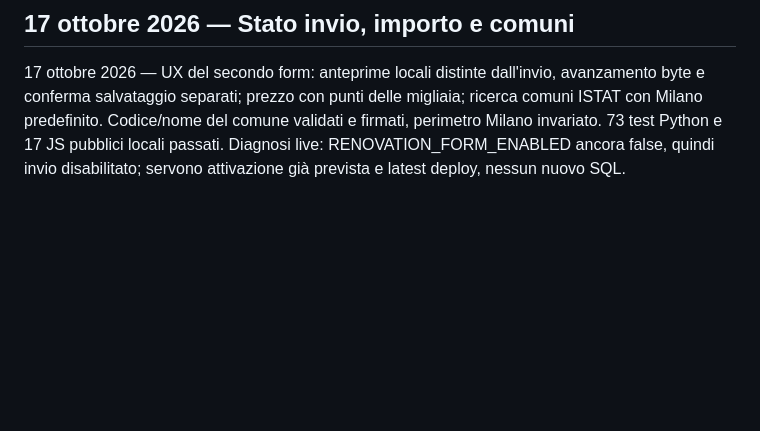
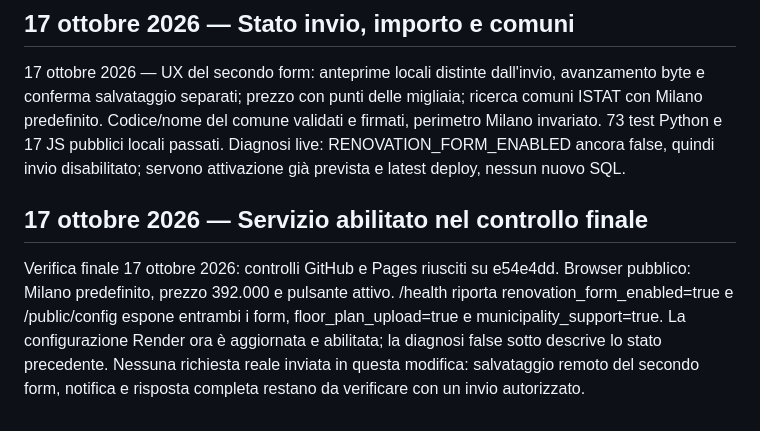
Before and after one commit to dalet78/scoutly, a Markdown page: docs/project/09_Diario.md, the part around the change. Drawn GitHub-style; blank space fills up the shorter version.

Commit message:
Record live activation and verified form readiness after UX update

```diff
--- a/docs/project/09_Diario.md
+++ b/docs/project/09_Diario.md
@@ -65,3 +65,8 @@ Fondatore conferma riuscita delle prove riservate e autorizza collegamento pubbl
 
 ## 17 ottobre 2026 — Stato invio, importo e comuni
 17 ottobre 2026 — UX del secondo form: anteprime locali distinte dall'invio, avanzamento byte e conferma salvataggio separati; prezzo con punti delle migliaia; ricerca comuni ISTAT con Milano predefinito. Codice/nome del comune validati e firmati, perimetro Milano invariato. 73 test Python e 17 JS pubblici locali passati. Diagnosi live: RENOVATION_FORM_ENABLED ancora false, quindi invio disabilitato; servono attivazione già prevista e latest deploy, nessun nuovo SQL.
+
+
+
+## 17 ottobre 2026 — Servizio abilitato nel controllo finale
+Verifica finale 17 ottobre 2026: controlli GitHub e Pages riusciti su e54e4dd. Browser pubblico: Milano predefinito, prezzo 392.000 e pulsante attivo. /health riporta renovation_form_enabled=true e /public/config espone entrambi i form, floor_plan_upload=true e municipality_support=true. La configurazione Render ora è aggiornata e abilitata; la diagnosi false sotto descrive lo stato precedente. Nessuna richiesta reale inviata in questa modifica: salvataggio remoto del secondo form, notifica e risposta completa restano da verificare con un invio autorizzato.
```
Also changed, not shown: docs/PROJECT_STATE.md (+2 -0 lines), docs/project/14_Backlog_task.md (+2 -0 lines).
